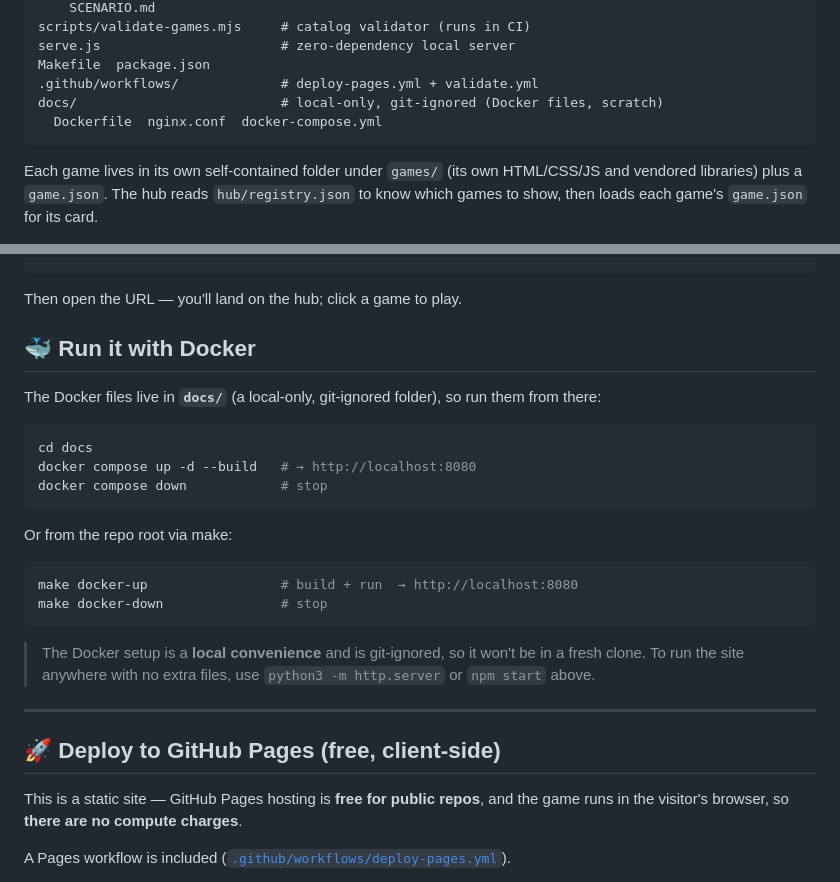
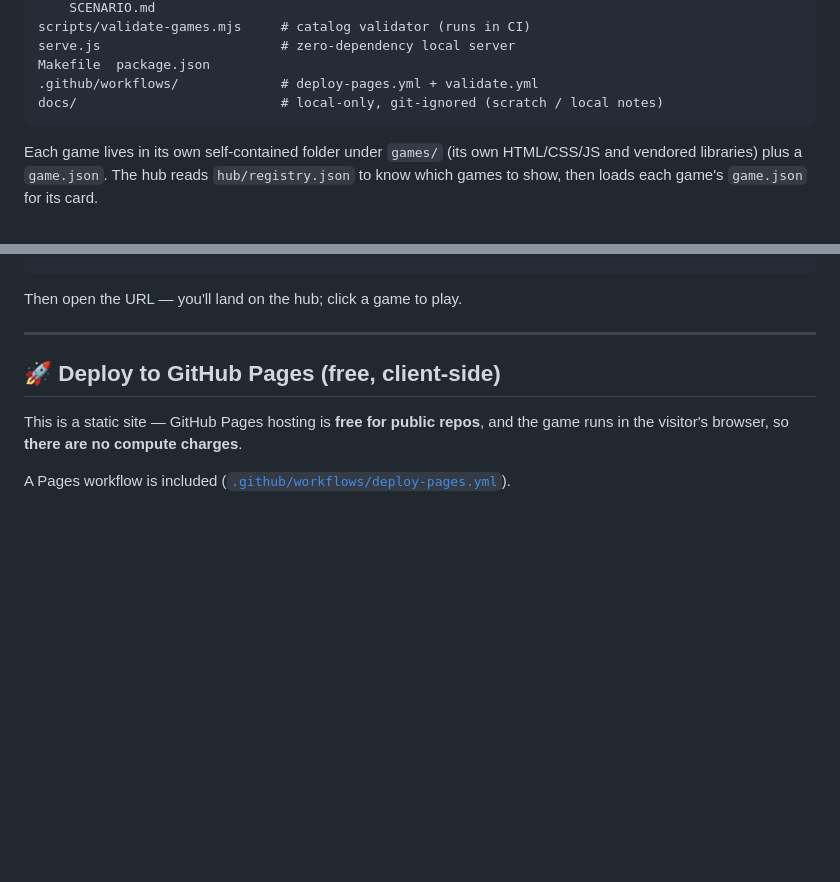
Before and after one commit to bankh/silly_games, a Markdown page: README.md, 2 parts joined by grey strips. GitHub-like rendering; blank space fills up the shorter version.

Commit message:
Update: Readme corrections.

````diff
--- a/README.md
+++ b/README.md
@@ -33,8 +33,7 @@ scripts/validate-games.mjs     # catalog validator (runs in CI)
 serve.js                       # zero-dependency local server
 Makefile  package.json
 .github/workflows/             # deploy-pages.yml + validate.yml
-docs/                          # local-only, git-ignored (Docker files, scratch)
-  Dockerfile  nginx.conf  docker-compose.yml
+docs/                          # local-only, git-ignored (scratch / local notes)
 ```
 
 Each game lives in its own self-contained folder under `games/` (its own HTML/CSS/JS and
@@ -57,27 +56,6 @@ make serve                     # → http://localhost:8000   (make help lists ta
 ```
 
 Then open the URL — you'll land on the hub; click a game to play.
-
-## 🐳 Run it with Docker
-
-The Docker files live in **`docs/`** (a local-only, git-ignored folder), so run them from there:
-
-```bash
-cd docs
-docker compose up -d --build   # → http://localhost:8080
-docker compose down            # stop
-```
-
-Or from the repo root via make:
-
-```bash
-make docker-up                 # build + run  → http://localhost:8080
-make docker-down               # stop
-```
-
-> The Docker setup is a **local convenience** and is git-ignored, so it won't be in a fresh
-> clone. To run the site anywhere with no extra files, use `python3 -m http.server` or
-> `npm start` above.
 
 ---
 
````
